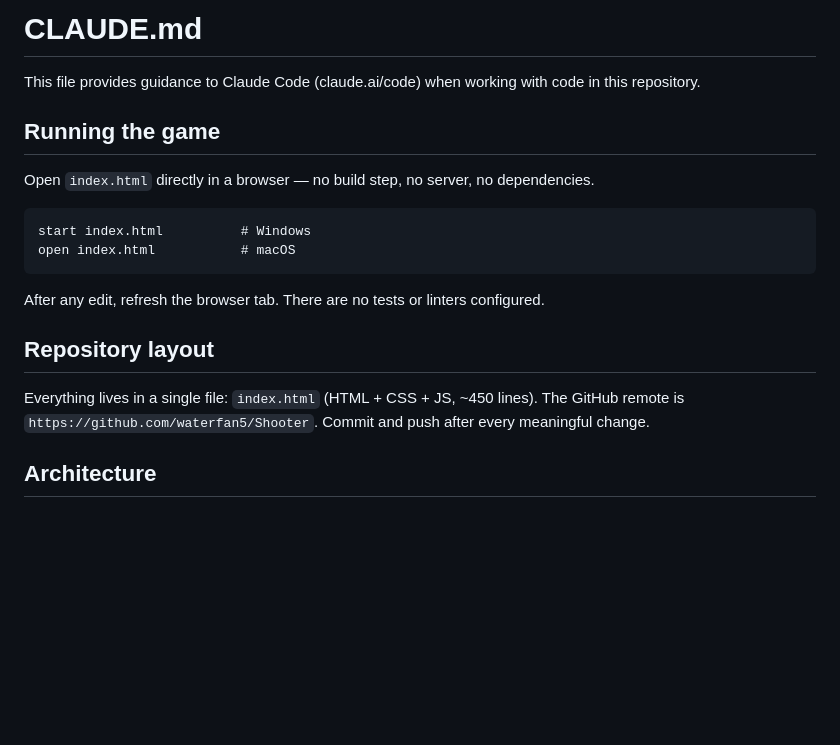
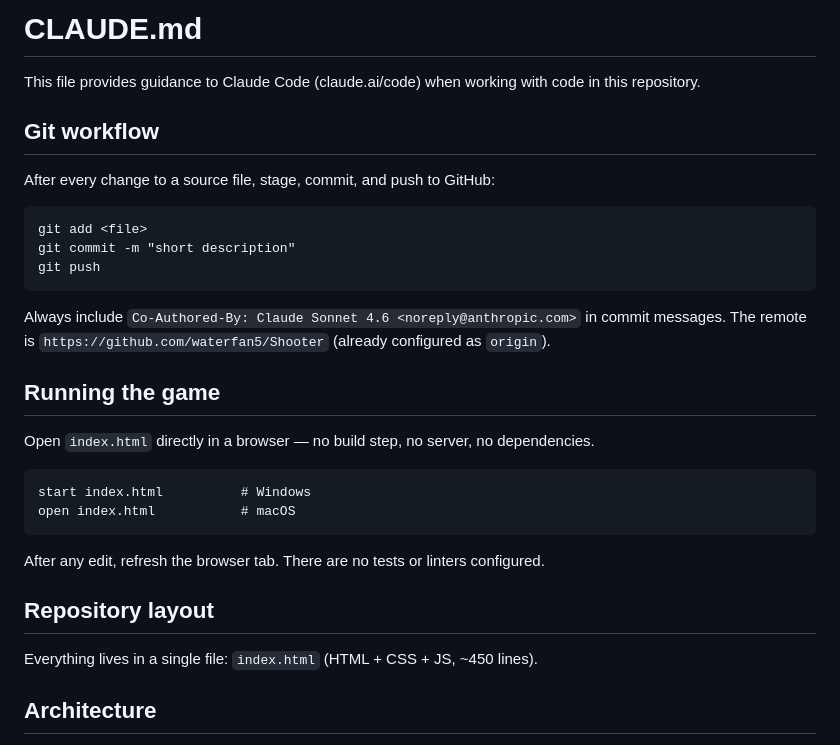
Before and after one commit to waterfan5/Shooter, a Markdown page: CLAUDE.md, the part around the change. Drawn GitHub-style; blank space fills up the shorter version.

Commit message:
Update CLAUDE.md: require commit and push after every source file change
Co-Authored-By: Claude Sonnet 4.6 <noreply@anthropic.com>

````diff
--- a/CLAUDE.md
+++ b/CLAUDE.md
@@ -1,6 +1,18 @@
 # CLAUDE.md
 
 This file provides guidance to Claude Code (claude.ai/code) when working with code in this repository.
+
+## Git workflow
+
+After every change to a source file, stage, commit, and push to GitHub:
+
+```
+git add <file>
+git commit -m "short description"
+git push
+```
+
+Always include `Co-Authored-By: Claude Sonnet 4.6 <noreply@anthropic.com>` in commit messages. The remote is `https://github.com/waterfan5/Shooter` (already configured as `origin`).
 
 ## Running the game
 
@@ -15,7 +27,7 @@ After any edit, refresh the browser tab. There are no tests or linters configure
 
 ## Repository layout
 
-Everything lives in a single file: `index.html` (HTML + CSS + JS, ~450 lines). The GitHub remote is `https://github.com/waterfan5/Shooter`. Commit and push after every meaningful change.
+Everything lives in a single file: `index.html` (HTML + CSS + JS, ~450 lines).
 
 ## Architecture
 
````
